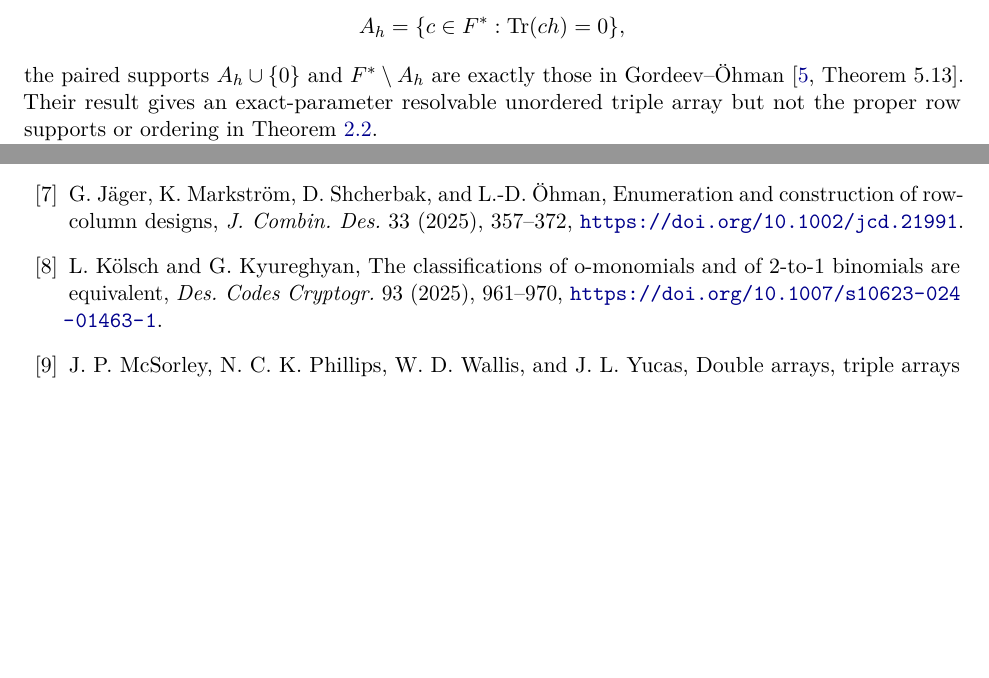
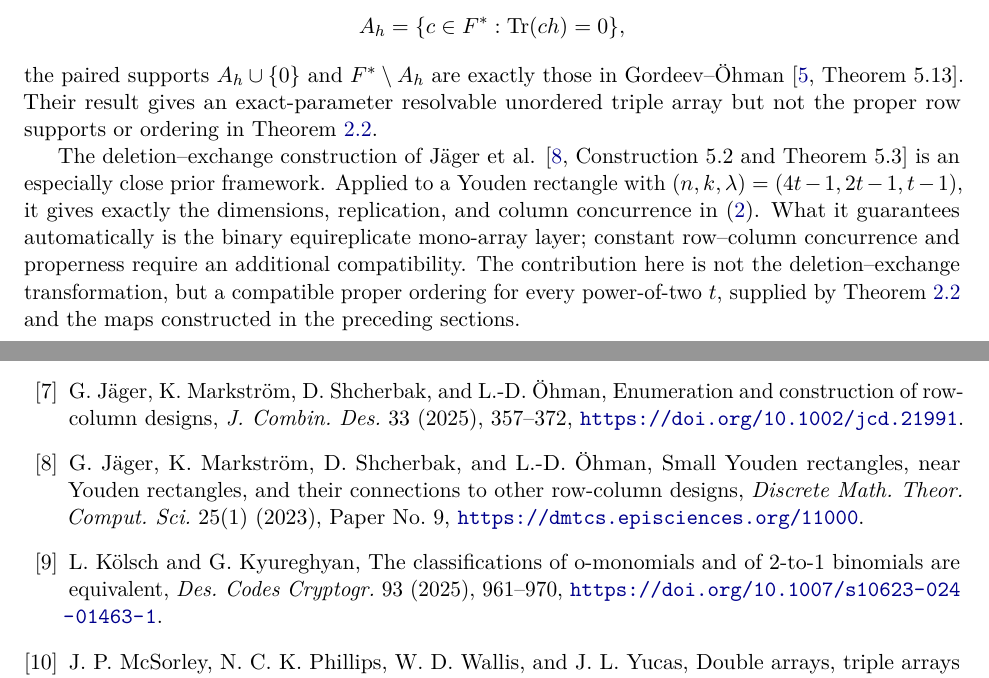
Before and after one commit to Carptopus/MathExplore-Notes, a LaTeX paper (research/proper-sesqui-all-powers/proper-sesqui-all-powers.tex): two parts of pages 10 and 12 of 12, joined at a grey line, cut so that both start at the same text, the shorter picture padded with empty space. Compiled offline with pdfLaTeX.

Commit message:
docs: revise all-powers manuscript to v0.2-beta

```diff
--- a/research/proper-sesqui-all-powers/proper-sesqui-all-powers.tex
+++ b/research/proper-sesqui-all-powers/proper-sesqui-all-powers.tex
@@ -30,7 +30,7 @@
 \newcommand{\ind}{\mathbf 1}
 \title{Proper transposed sesqui arrays at all Sylvester--Hadamard powers}
 \author{Carptopus\\\href{mailto:carptopus@163.com}{\texttt{carptopus@163.com}}}
-\date{18 August 2026}
+\date{19 August 2026\\\small Version v0.2-beta}
 
 \begin{document}
 \maketitle
@@ -761,6 +767,17 @@ those in Gordeev--Öhman \cite[Theorem~5.13]{gordeev-ohman}.  Their result
 gives an exact-parameter resolvable unordered triple array but not the proper
 row supports or ordering in Theorem~\ref{thm:twofibre}.
 
+The deletion--exchange construction of J\"ager et al.
+\cite[Construction~5.2 and Theorem~5.3]{jager-youden} is an especially close
+prior framework.  Applied to a Youden rectangle with
+\((n,k,\lambda)=(4t-1,2t-1,t-1)\), it gives exactly the dimensions,
+replication, and column concurrence in \eqref{eq:tparams}.  What it guarantees
+automatically is the binary equireplicate mono-array layer; constant
+row--column concurrence and properness require an additional compatibility.
+The contribution here is not the deletion--exchange transformation, but a
+compatible proper ordering for every power-of-two \(t\), supplied by
+Theorem~\ref{thm:twofibre} and the maps constructed in the preceding sections.
+
 Same-parameter triple arrays were also known.  McSorley et al.
 \cite{mcsorley} give the \(t=8\) parameters, and Preece et al.
 \cite{preece} give the same form when \(2t-1\) is an odd prime power.  Their
@@ -845,6 +862,12 @@ G.~Jäger, K.~Markström, D.~Shcherbak, and L.-D. Öhman,
 Enumeration and construction of row-column designs,
 \emph{J. Combin. Des.} 33 (2025), 357--372,
 \url{https://doi.org/10.1002/jcd.21991}.
+\bibitem{jager-youden}
+G.~J\"ager, K.~Markstr\"om, D.~Shcherbak, and L.-D. \"Ohman,
+Small Youden rectangles, near Youden rectangles, and their connections to
+other row-column designs,
+\emph{Discrete Math. Theor. Comput. Sci.} 25(1) (2023), Paper No.~9,
+\url{https://dmtcs.episciences.org/11000}.
 \bibitem{kolsch}
 L.~Kölsch and G.~Kyureghyan,
 The classifications of o-monomials and of 2-to-1 binomials are equivalent,
```
Also changed, not shown: research/proper-sesqui-all-powers/SHA256SUMS.txt (+2 -2 lines), research/proper-sesqui-all-powers/README.md, research/proper-sesqui-all-powers/proper-sesqui-all-powers.pdf, research/proper-sesqui-all-powers/proper-sesqui-all-powers.tex (14 more changed lines).
